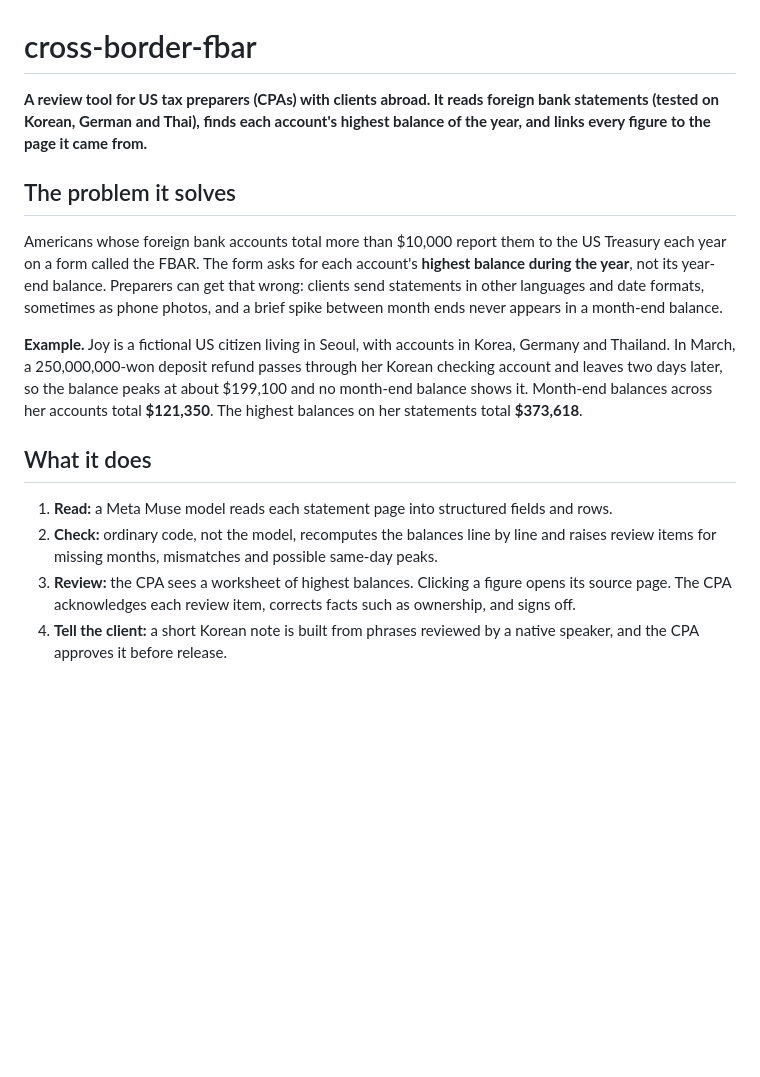
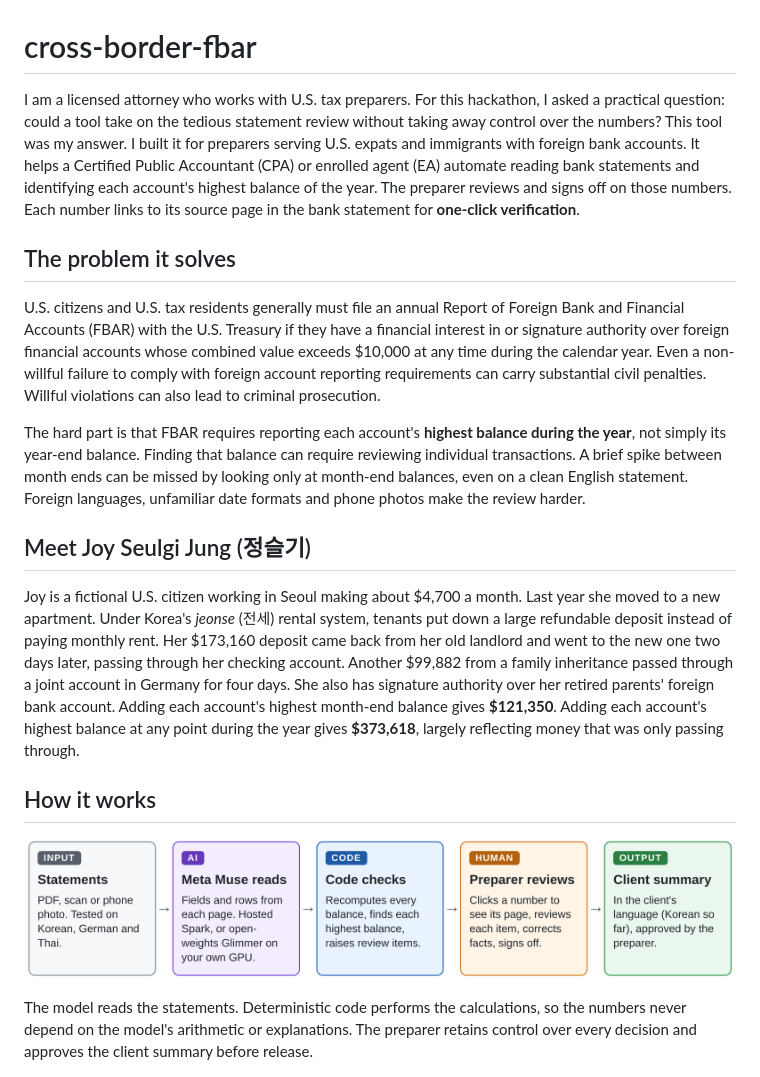
Before and after one commit to fayerman-source/cross-border-fbar, a Markdown page: README.md, the part around one of its changes. GitHub-like rendering; pictures changed too: docs/how-it-works.png (added); blank space fills up the shorter version.

```diff
--- a/README.md
+++ b/README.md
@@ -1,19 +1,22 @@
 # cross-border-fbar
 
-**A review tool for US tax preparers (CPAs) with clients abroad. It reads foreign bank statements (tested on Korean, German and Thai), finds each account's highest balance of the year, and links every figure to the page it came from.**
+I am a licensed attorney who works with U.S. tax preparers. For this hackathon, I asked a practical question: could a tool take on the tedious statement review without taking away control over the numbers? This tool was my answer. I built it for preparers serving U.S. expats and immigrants with foreign bank accounts. It helps a Certified Public Accountant (CPA) or enrolled agent (EA) automate reading bank statements and identifying each account's highest balance of the year. The preparer reviews and signs off on those numbers. Each number links to its source page in the bank statement for **one-click verification**.
 
 ## The problem it solves
 
-Americans whose foreign bank accounts total more than $10,000 report them to the US Treasury each year on a form called the FBAR. The form asks for each account's **highest balance during the year**, not its year-end balance. Preparers can get that wrong: clients send statements in other languages and date formats, sometimes as phone photos, and a brief spike between month ends never appears in a month-end balance.
+U.S. citizens and U.S. tax residents generally must file an annual Report of Foreign Bank and Financial Accounts (FBAR) with the U.S. Treasury if they have a financial interest in or signature authority over foreign financial accounts whose combined value exceeds $10,000 at any time during the calendar year. Even a non-willful failure to comply with foreign account reporting requirements can carry substantial civil penalties. Willful violations can also lead to criminal prosecution.
 
-**Example.** Joy is a fictional US citizen living in Seoul, with accounts in Korea, Germany and Thailand. In March, a 250,000,000-won deposit refund passes through her Korean checking account and leaves two days later, so the balance peaks at about $199,100 and no month-end balance shows it. Month-end balances across her accounts total **$121,350**. The highest balances on her statements total **$373,618**.
+The hard part is that FBAR requires reporting each account's **highest balance during the year**, not simply its year-end balance. Finding that balance can require reviewing individual transactions. A brief spike between month ends can be missed by looking only at month-end balances, even on a clean English statement. Foreign languages, unfamiliar date formats and phone photos make the review harder.
 
-## What it does
+## Meet Joy Seulgi Jung (정슬기)
 
-1. **Read:** a Meta Muse model reads each statement page into structured fields and rows.
-2. **Check:** ordinary code, not the model, recomputes the balances line by line and raises review items for missing months, mismatches and possible same-day peaks.
-3. **Review:** the CPA sees a worksheet of highest balances. Clicking a figure opens its source page. The CPA acknowledges each review item, corrects facts such as ownership, and signs off.
-4. **Tell the client:** a short Korean note is built from phrases reviewed by a native speaker, and the CPA approves it before release.
+Joy is a fictional U.S. citizen working in Seoul making about $4,700 a month. Last year she moved to a new apartment. Under Korea's *jeonse* (전세) rental system, tenants put down a large refundable deposit instead of paying monthly rent. Her $173,160 deposit came back from her old landlord and went to the new one two days later, passing through her checking account. Another $99,882 from a family inheritance passed through a joint account in Germany for four days. She also has signature authority over her retired parents' foreign bank account. Adding each account's highest month-end balance gives **$121,350**. Adding each account's highest balance at any point during the year gives **$373,618**, largely reflecting money that was only passing through.
+
+## How it works
+
+![Statements go to Meta Muse, which reads fields and rows. Deterministic code recomputes every balance and raises review items. The preparer checks sources, corrects facts and signs off. The client receives a summary in their language.](docs/how-it-works.png)
+
+The model reads the statements. Deterministic code performs the calculations, so the numbers never depend on the model's arithmetic or explanations. The preparer retains control over every decision and approves the client summary before release.
 
 ![Review worksheet showing a highest balance linked to its highlighted source line on a synthetic statement](docs/worksheet.png)
 
```
Also changed, not shown: other parts of README.md (+37 -24 lines).
